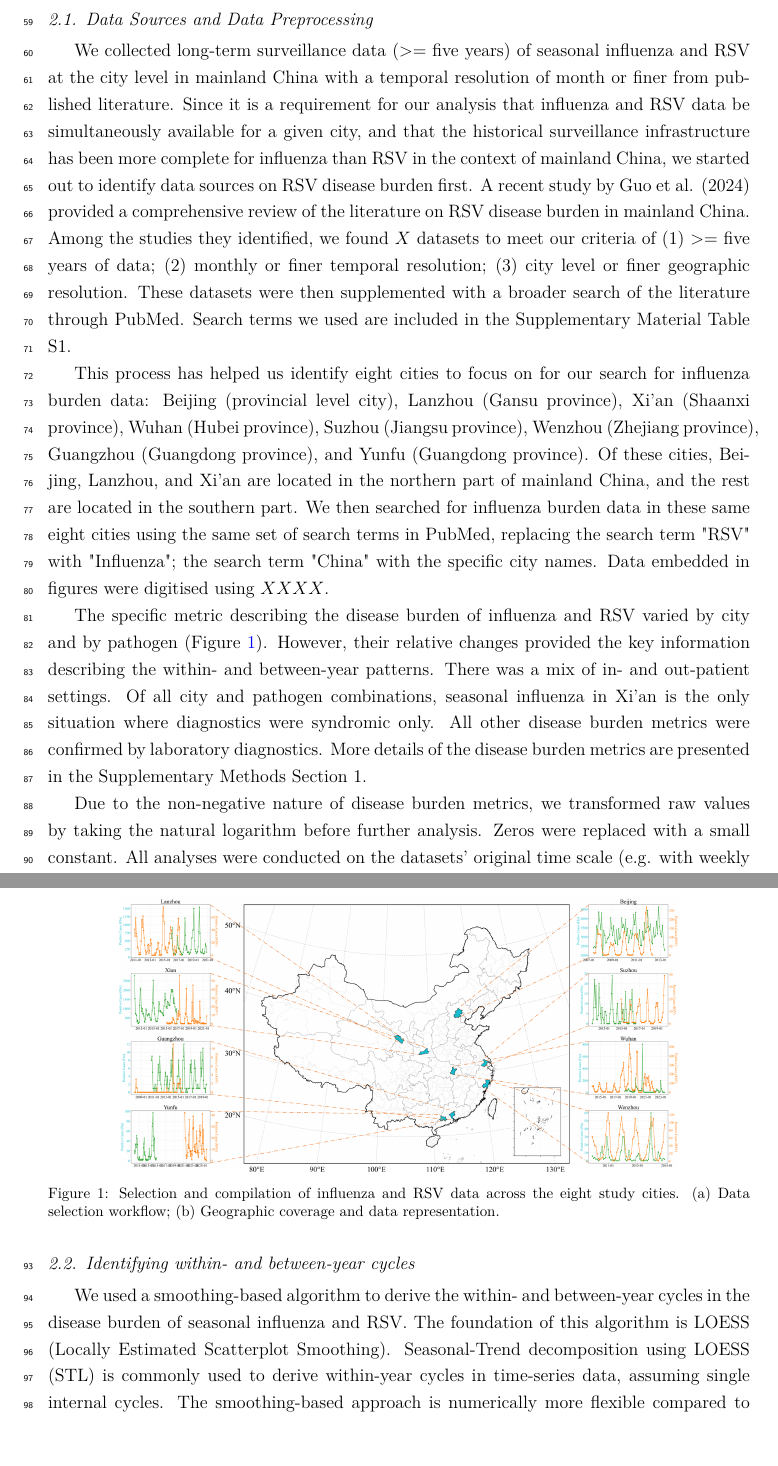
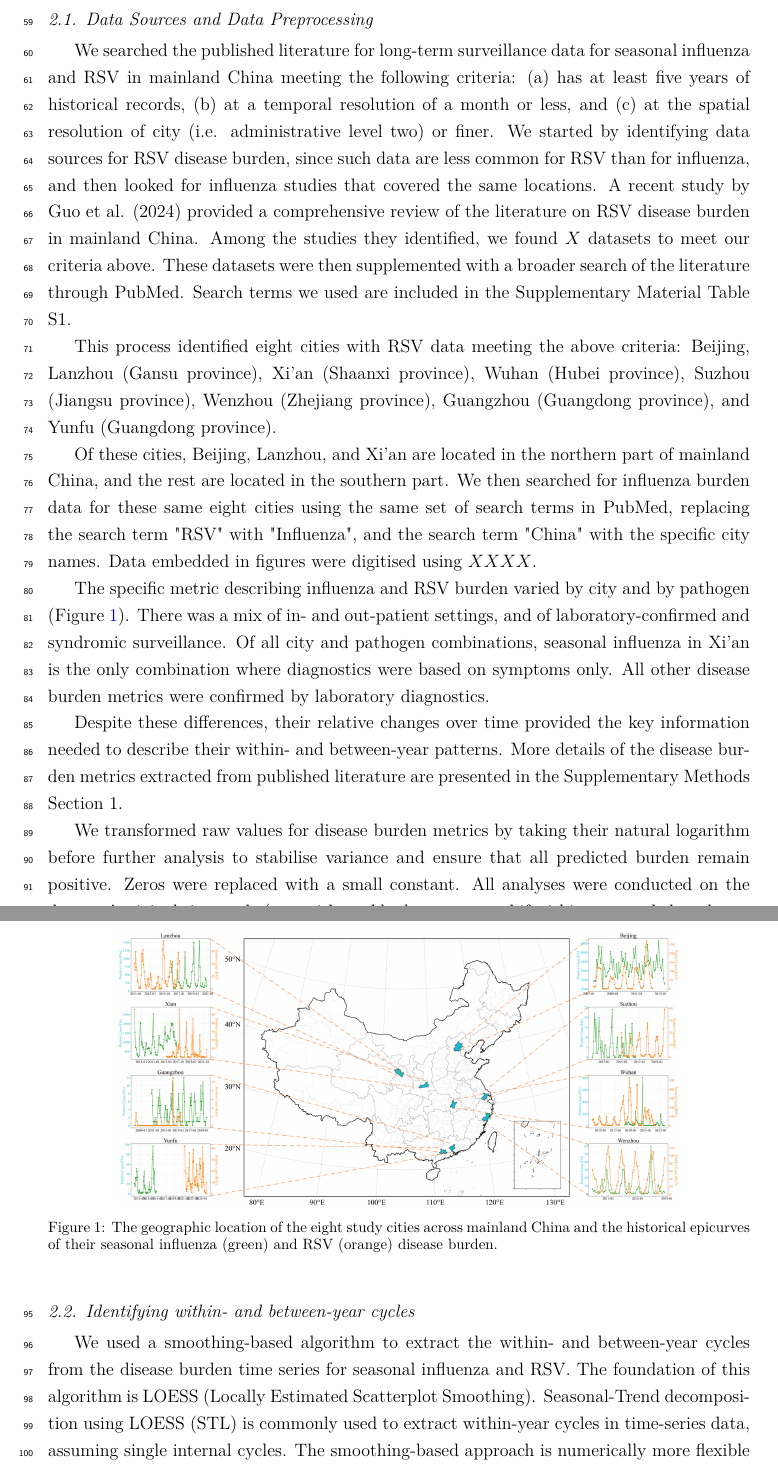
Before and after one commit to yangclaraliu/respiratory_multi_pathogen_seasonality, a LaTeX paper (writing/main.tex, which reads writing/sections/02_methods.tex): two parts of pages 3 and 4 of 16, joined at a grey line, cut so that both start at the same text, the shorter picture padded with empty space. Compiled offline with pdfLaTeX.

Commit message:
Revise methods section: standardise British English, clarify terminology
- Standardise spelling to British English throughout:
  * stabilise, characterise, behaviours, analysed
  * harmonisation (not harmonization)
- Replace "derive" with "extract" for cycle extraction terminology
- Standardise "time-series" (adjective) vs "time series" (noun) usage
- Clarify STL vs MSTL model comparisons in text
- Improve precision: "deterministic forecasts", "contribute to"
- Correct tense consistency: "was exceeded" vs "has been exceeded"
- Update ARIMA fitting description for clarity
- Fix "and" to "or" for percentile thresholds

```diff
--- a/writing/sections/02_methods.tex
+++ b/writing/sections/02_methods.tex
@@ -6,28 +6,33 @@
 % in here, please mention that all data was log-transformed before modelling, and mention what we did for 0 values
 
 \subsection{Data Sources and Data Preprocessing}
-We collected long-term surveillance data (>= five years) of seasonal influenza and RSV at the city level in mainland China with a temporal resolution of month or finer from published literature.
-Since it is a requirement for our analysis that influenza and RSV data be simultaneously available for a given city, and that the historical surveillance infrastructure has been more complete for influenza than RSV in the context of mainland China, we started out to identify data sources on RSV disease burden first.
+We searched the published literature for long-term surveillance data for seasonal influenza and RSV in mainland China meeting the following criteria: (a) has at least five years of historical records, (b) at a temporal resolution of a month or less, and (c) at the spatial resolution of city (i.e. administrative level two) or finer.
+We started by identifying data sources for RSV disease burden, since such data are less common for RSV than for influenza, and then looked for influenza studies that covered the same locations.
+%Since it is a requirement for our analysis that influenza and RSV data be simultaneously available for a given city, and that the historical surveillance infrastructure has been more complete for influenza than RSV in the context of mainland China, we started out to identify data sources on RSV disease burden first.
 % TODO: replace $X$ with the actual number of datasets found. @Kemin-Zhu
 A recent study by Guo et al. (2024) provided a comprehensive review of the literature on RSV disease burden in mainland China.
-Among the studies they identified, we found $X$ datasets to meet our criteria of (1) >= five years of data; (2) monthly or finer temporal resolution; (3) city level or finer geographic resolution.
+Among the studies they identified, we found $X$ datasets to meet our criteria above.
 These datasets were then supplemented with a broader search of the literature through PubMed.
 Search terms we used are included in the Supplementary Material Table S1.
 
-This process has helped us identify eight cities to focus on for our search for influenza burden data: Beijing (provincial level city), Lanzhou (Gansu province), Xi'an (Shaanxi province), Wuhan (Hubei province), Suzhou (Jiangsu province), Wenzhou (Zhejiang province), Guangzhou (Guangdong province), and Yunfu (Guangdong province).
+This process identified eight cities with RSV data meeting the above criteria: Beijing, Lanzhou (Gansu province), Xi'an (Shaanxi province), Wuhan (Hubei province), Suzhou (Jiangsu province), Wenzhou (Zhejiang province), Guangzhou (Guangdong province), and Yunfu (Guangdong province).
+
+% TODO: please add a reference to what defines north and south. @Kemin-Zhu
 Of these cities, Beijing, Lanzhou, and Xi'an are located in the northern part of mainland China, and the rest are located in the southern part.
-We then searched for influenza burden data in these same eight cities using the same set of search terms in PubMed, replacing the search term "RSV" with "Influenza"; the search term "China" with the specific city names.
+% TODO: it is not clear to me what "the search terms" were to begin with.  Are these the search terms used in Guo et al. (2024)?
+We then searched for influenza burden data for these same eight cities using the same set of search terms in PubMed, replacing the search term "RSV" with "Influenza", and the search term "China" with the specific city names.
 % TODO: replace $XXXX$ with the actual method used to digitise the data. @Kemin-Zhu
 Data embedded in figures were digitised using $XXXX$.
 
-The specific metric describing the disease burden of influenza and RSV varied by city and by pathogen (Figure \ref{fig:data_selection}).
-However, their relative changes provided the key information describing the within- and between-year patterns.
-There was a mix of in- and out-patient settings.
-Of all city and pathogen combinations, seasonal influenza in Xi'an is the only situation where diagnostics were syndromic only.
+The specific metric describing influenza and RSV burden varied by city and by pathogen (Figure \ref{fig:data_selection}).
+There was a mix of in- and out-patient settings, and of laboratory-confirmed and syndromic surveillance.
+Of all city and pathogen combinations, seasonal influenza in Xi'an is the only combination where diagnostics were based on symptoms only.
 All other disease burden metrics were confirmed by laboratory diagnostics.
-More details of the disease burden metrics are presented in the Supplementary Methods Section 1.
 
-Due to the non-negative nature of disease burden metrics, we transformed raw values by taking the natural logarithm before further analysis.
+Despite these differences, their relative changes over time provided the key information needed to describe their within- and between-year patterns.
+More details of the disease burden metrics extracted from published literature are presented in the Supplementary Methods Section 1.
+
+We transformed raw values for disease burden metrics by taking their natural logarithm before further analysis to stabilise variance and ensure that all predicted burden remain positive.
 Zeros were replaced with a small constant.
 All analyses were conducted on the datasets' original time scale (e.g. with weekly data, we tested if within-year cycle length was approximately 52 weeks).
 Results were converted to a monthly scale only for comparison and interpretation purposes.
@@ -55,10 +60,11 @@ Results were converted to a monthly scale only for comparison and interpretation
 % Daily estimates were divided by 30, weekly estimates by 4, and monthly estimates retained.
 % The resulting standardised metrics (\texttt{step\_size\_standardised}, \texttt{step\_size1\_standardised}, \texttt{step\_size2\_standardised}) were used for subsequent model evaluation and analyses of concurrent outbreak intervals.
 
+% TODO: please fix this figure based on issue https://github.com/yangclaraliu/respiratory_multi_pathogen_seasonality/issues/5#issue-3616867481, @Kemin-Zhu
 \begin{figure}[htbp]
   \centering
   \includegraphics[width=0.8\textwidth]{../figures/Figure 1.png}
-  \caption{Selection and compilation of influenza and RSV data across the eight study cities. (a) Data selection workflow; (b) Geographic coverage and data representation.}
+  \caption{The geographic location of the eight study cities across mainland China and the historical epicurves of their seasonal influenza (green) and RSV (orange) disease burden.}
   \label{fig:data_selection}
 \end{figure}
 
@@ -67,7 +73,7 @@ Results were converted to a monthly scale only for comparison and interpretation
 % To enable comparison across cities and pathogens, all time series were normalised into dimensionless intensity indices after log-transformation.
 % A small constant ($\epsilon = 10^{-6}$) was added to zero values prior to log-transformation to avoid undefined values.
 
-We used a smoothing-based algorithm to derive the within- and between-year cycles in the disease burden of seasonal influenza and RSV.
+We used a smoothing-based algorithm to extract the within- and between-year cycles from the disease burden time series for seasonal influenza and RSV.
 The foundation of this algorithm is LOESS (Locally Estimated Scatterplot Smoothing).
-Seasonal-Trend decomposition using LOESS (STL) is commonly used to derive within-year cycles in time-series data, assuming single internal cycles.
+Seasonal-Trend decomposition using LOESS (STL) is commonly used to extract within-year cycles in time-series data, assuming single internal cycles.
 The smoothing-based approach is numerically more flexible compared to other approaches that require researchers to make assumptions about expected mathematical forms (e.g. cosine models or cubic spline-based models) \cite{madaniyazi2022assessing}.
```
Also changed, not shown: writing/sections/00_abstract.tex (+1 -1 lines), writing/sections/01_introduction.tex (+1 -1 lines), writing/sections/04_discussion.tex (+1 -1 lines), writing/sections/05_conclusions.tex (+2 -2 lines), writing/sections/07_supplemental.tex (+7 -4 lines), writing/sections/02_methods.tex (24 more changed lines).
